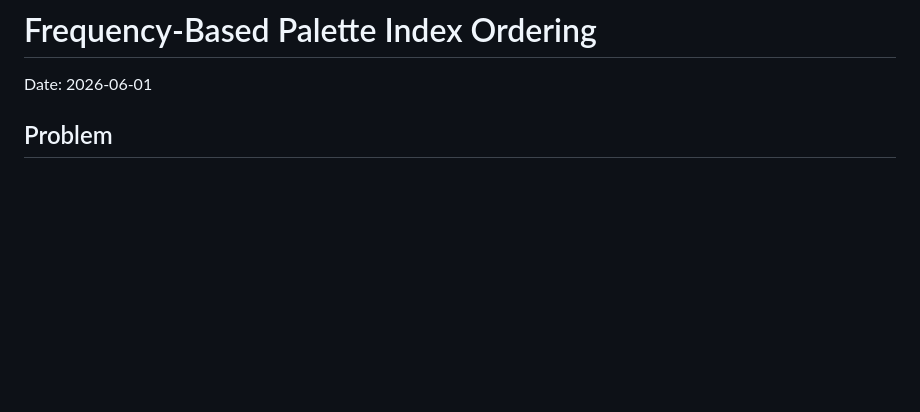
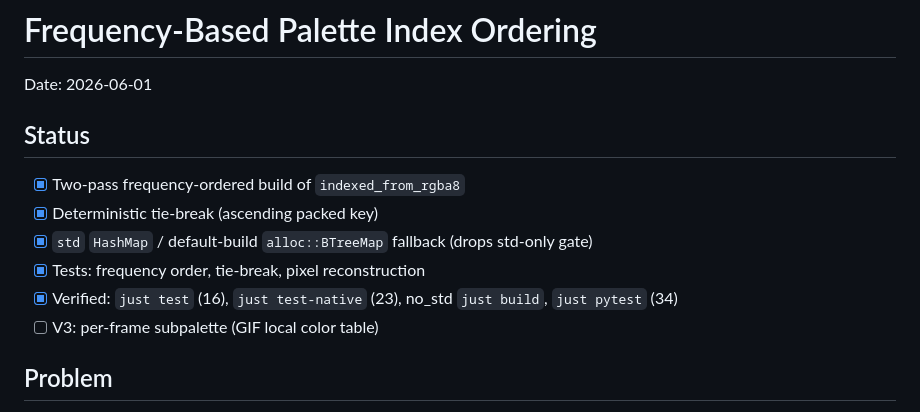
Before and after one commit to Typas/dif, a Markdown page: docs/plan-frequency-based-index.md, the part around the change. Drawn GitHub-style; blank space fills up the shorter version.

Commit message:
docs(plan): add status checklist to frequency-index plan
Co-Authored-By: Claude Opus 4.8 <noreply@anthropic.com>

```diff
--- a/docs/plan-frequency-based-index.md
+++ b/docs/plan-frequency-based-index.md
@@ -1,6 +1,15 @@
 # Frequency-Based Palette Index Ordering
 
 Date: 2026-06-01
+
+## Status
+
+- [x] Two-pass frequency-ordered build of `indexed_from_rgba8`
+- [x] Deterministic tie-break (ascending packed key)
+- [x] `std` `HashMap` / default-build `alloc::BTreeMap` fallback (drops std-only gate)
+- [x] Tests: frequency order, tie-break, pixel reconstruction
+- [x] Verified: `just test` (16), `just test-native` (23), no_std `just build`, `just pytest` (34)
+- [ ] V3: per-frame subpalette (GIF local color table)
 
 ## Problem
 
```
